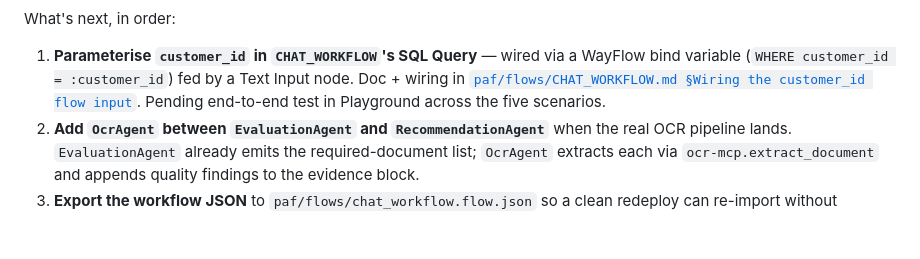
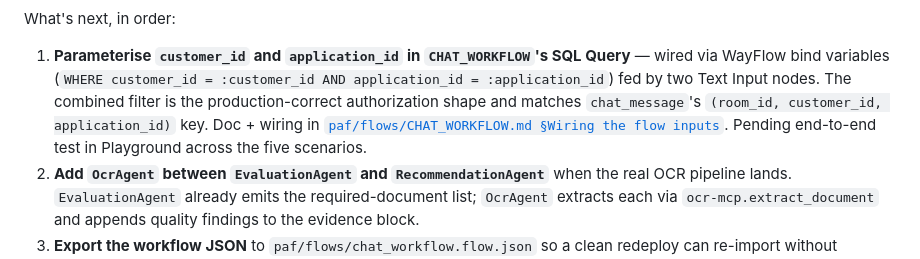
Before and after one commit to vmleon/oracle-database-private-agent-factory-poc, a Markdown page: README.md, the part around the change. Drawn GitHub-style; blank space fills up the shorter version.

Commit message:
docs(chat_workflow): add :application_id bind alongside :customer_id

```diff
--- a/README.md
+++ b/README.md
@@ -134,7 +134,7 @@ What works today on the local stack:
 
 What's next, in order:
 
-1. **Parameterise `customer_id` in `CHAT_WORKFLOW`'s SQL Query** — wired via a WayFlow bind variable (`WHERE customer_id = :customer_id`) fed by a Text Input node. Doc + wiring in [`paf/flows/CHAT_WORKFLOW.md §Wiring the customer_id flow input`](paf/flows/CHAT_WORKFLOW.md#wiring-the-customer_id-flow-input). Pending end-to-end test in Playground across the five scenarios.
+1. **Parameterise `customer_id` and `application_id` in `CHAT_WORKFLOW`'s SQL Query** — wired via WayFlow bind variables (`WHERE customer_id = :customer_id AND application_id = :application_id`) fed by two Text Input nodes. The combined filter is the production-correct authorization shape and matches `chat_message`'s `(room_id, customer_id, application_id)` key. Doc + wiring in [`paf/flows/CHAT_WORKFLOW.md §Wiring the flow inputs`](paf/flows/CHAT_WORKFLOW.md#wiring-the-flow-inputs). Pending end-to-end test in Playground across the five scenarios.
 2. **Add `OcrAgent` between `EvaluationAgent` and `RecommendationAgent`** when the real OCR pipeline lands. `EvaluationAgent` already emits the required-document list; `OcrAgent` extracts each via `ocr-mcp.extract_document` and appends quality findings to the evidence block.
 3. **Export the workflow JSON** to `paf/flows/chat_workflow.flow.json` so a clean redeploy can re-import without rebuilding the canvas by hand.
 4. **`RESEARCH_WORKFLOW` flow** — backoffice-only, broader read-only scope (full transactions, `decision_audit`, `policy_parameter_history`, RAG over `policy_corpus`). No side-effect tools. Reuses the build pattern proven by `CHAT_WORKFLOW`.
```
Also changed, not shown: paf/flows/CHAT_WORKFLOW.md (+34 -23 lines).
